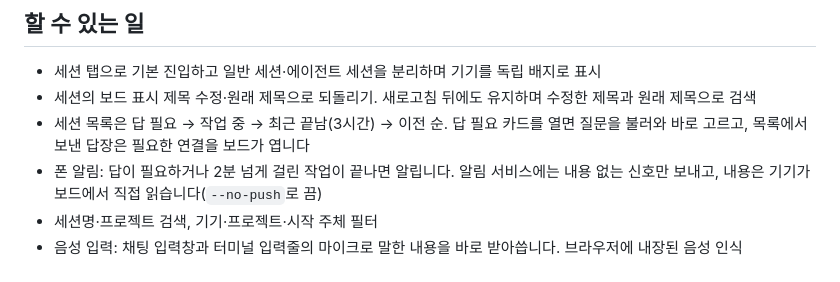
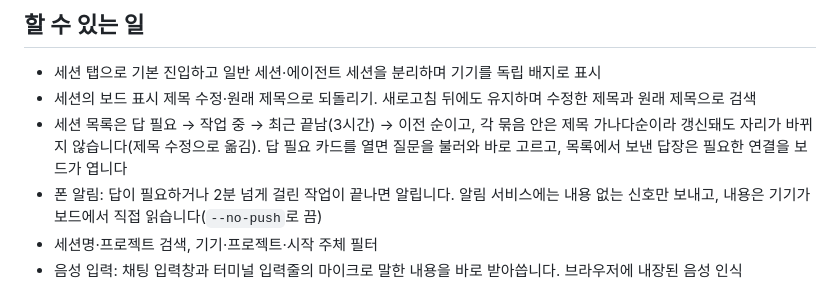
Before and after one commit to RyanKwon87/sessionholic, a Markdown page: README.md, the part around the change. Rendered like a GitHub page.

```diff
--- a/README.md
+++ b/README.md
@@ -14,7 +14,7 @@
 
 - 세션 탭으로 기본 진입하고 일반 세션·에이전트 세션을 분리하며 기기를 독립 배지로 표시
 - 세션의 보드 표시 제목 수정·원래 제목으로 되돌리기. 새로고침 뒤에도 유지하며 수정한 제목과 원래 제목으로 검색
-- 세션 목록은 답 필요 → 작업 중 → 최근 끝남(3시간) → 이전 순. 답 필요 카드를 열면 질문을 불러와 바로 고르고, 목록에서 보낸 답장은 필요한 연결을 보드가 엽니다
+- 세션 목록은 답 필요 → 작업 중 → 최근 끝남(3시간) → 이전 순이고, 각 묶음 안은 제목 가나다순이라 갱신돼도 자리가 바뀌지 않습니다(제목 수정으로 옮김). 답 필요 카드를 열면 질문을 불러와 바로 고르고, 목록에서 보낸 답장은 필요한 연결을 보드가 엽니다
 - 폰 알림: 답이 필요하거나 2분 넘게 걸린 작업이 끝나면 알립니다. 알림 서비스에는 내용 없는 신호만 보내고, 내용은 기기가 보드에서 직접 읽습니다(`--no-push`로 끔)
 - 세션명·프로젝트 검색, 기기·프로젝트·시작 주체 필터
 - 음성 입력: 채팅 입력창과 터미널 입력줄의 마이크로 말한 내용을 바로 받아씁니다. 브라우저에 내장된 음성 인식(iPad·iPhone은 Apple, Android·컴퓨터의 Chrome은 Google 등 브라우저마다 다름)을 쓰며 보드가 따로 붙이는 모델은 없고, 자동으로 보내지 않습니다
```
Also changed, not shown: docs/limitations.md (+3 -2 lines), docs/setup.md (+1 -1 lines).
